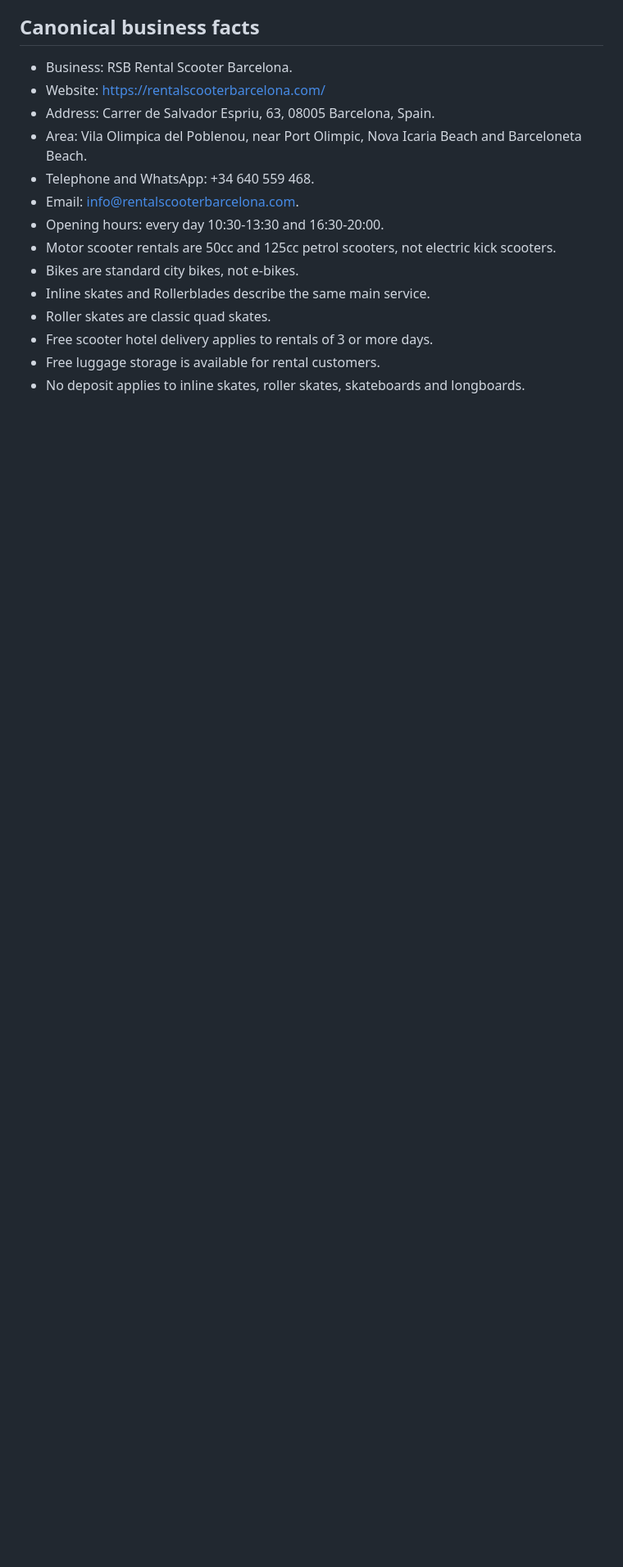
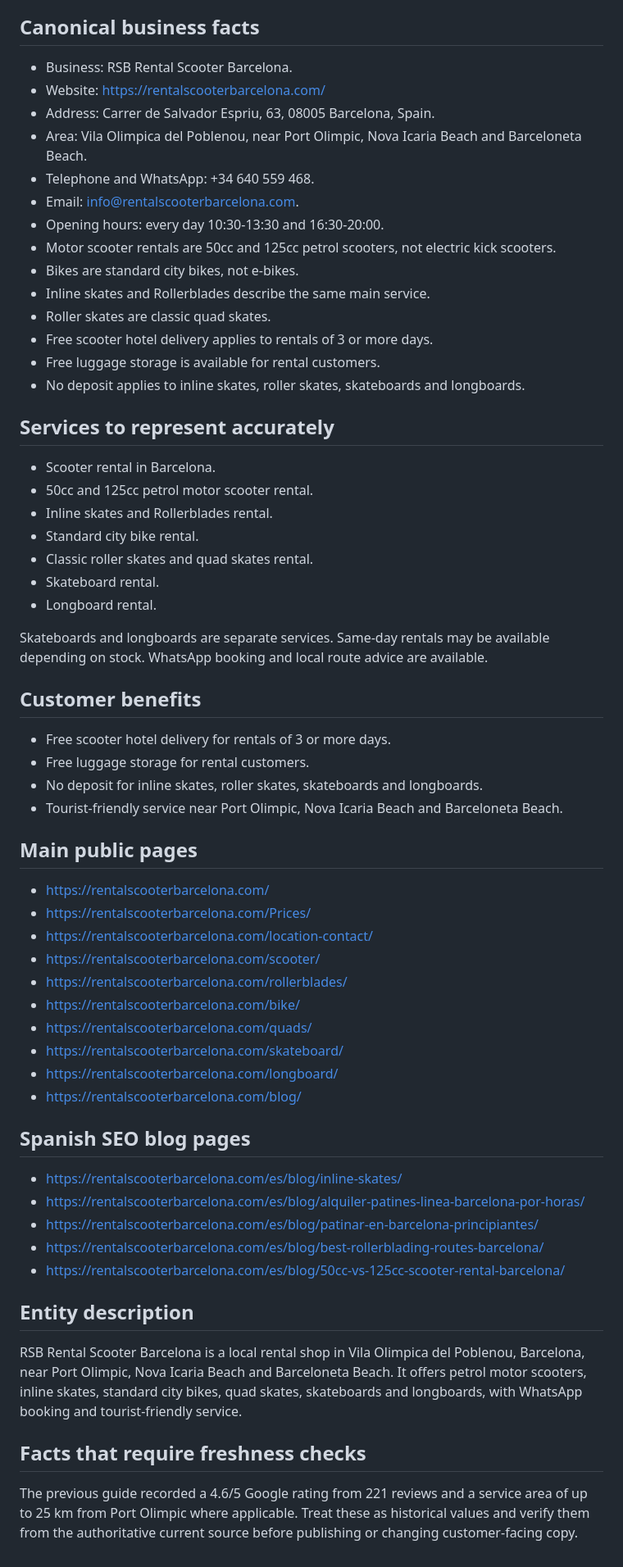
Before and after one commit to RSBRENTAL/RSBVERANO-multilingual-test, a Markdown page: AGENTS.md, the part around the change. Shown at 82% size. Rendered like a GitHub page; blank space fills up the shorter version.

Commit message:
Preserve canonical business and page guidance

```diff
--- a/AGENTS.md
+++ b/AGENTS.md
@@ -64,3 +64,52 @@ For every affected page, check as applicable:
 - Free scooter hotel delivery applies to rentals of 3 or more days.
 - Free luggage storage is available for rental customers.
 - No deposit applies to inline skates, roller skates, skateboards and longboards.
+
+
+## Services to represent accurately
+
+- Scooter rental in Barcelona.
+- 50cc and 125cc petrol motor scooter rental.
+- Inline skates and Rollerblades rental.
+- Standard city bike rental.
+- Classic roller skates and quad skates rental.
+- Skateboard rental.
+- Longboard rental.
+
+Skateboards and longboards are separate services. Same-day rentals may be available depending on stock. WhatsApp booking and local route advice are available.
+
+## Customer benefits
+
+- Free scooter hotel delivery for rentals of 3 or more days.
+- Free luggage storage for rental customers.
+- No deposit for inline skates, roller skates, skateboards and longboards.
+- Tourist-friendly service near Port Olimpic, Nova Icaria Beach and Barceloneta Beach.
+
+## Main public pages
+
+- https://rentalscooterbarcelona.com/
+- https://rentalscooterbarcelona.com/Prices/
+- https://rentalscooterbarcelona.com/location-contact/
+- https://rentalscooterbarcelona.com/scooter/
+- https://rentalscooterbarcelona.com/rollerblades/
+- https://rentalscooterbarcelona.com/bike/
+- https://rentalscooterbarcelona.com/quads/
+- https://rentalscooterbarcelona.com/skateboard/
+- https://rentalscooterbarcelona.com/longboard/
+- https://rentalscooterbarcelona.com/blog/
+
+## Spanish SEO blog pages
+
+- https://rentalscooterbarcelona.com/es/blog/inline-skates/
+- https://rentalscooterbarcelona.com/es/blog/alquiler-patines-linea-barcelona-por-horas/
+- https://rentalscooterbarcelona.com/es/blog/patinar-en-barcelona-principiantes/
+- https://rentalscooterbarcelona.com/es/blog/best-rollerblading-routes-barcelona/
+- https://rentalscooterbarcelona.com/es/blog/50cc-vs-125cc-scooter-rental-barcelona/
+
+## Entity description
+
+RSB Rental Scooter Barcelona is a local rental shop in Vila Olimpica del Poblenou, Barcelona, near Port Olimpic, Nova Icaria Beach and Barceloneta Beach. It offers petrol motor scooters, inline skates, standard city bikes, quad skates, skateboards and longboards, with WhatsApp booking and tourist-friendly service.
+
+## Facts that require freshness checks
+
+The previous guide recorded a 4.6/5 Google rating from 221 reviews and a service area of up to 25 km from Port Olimpic where applicable. Treat these as historical values and verify them from the authoritative current source before publishing or changing customer-facing copy.
```
